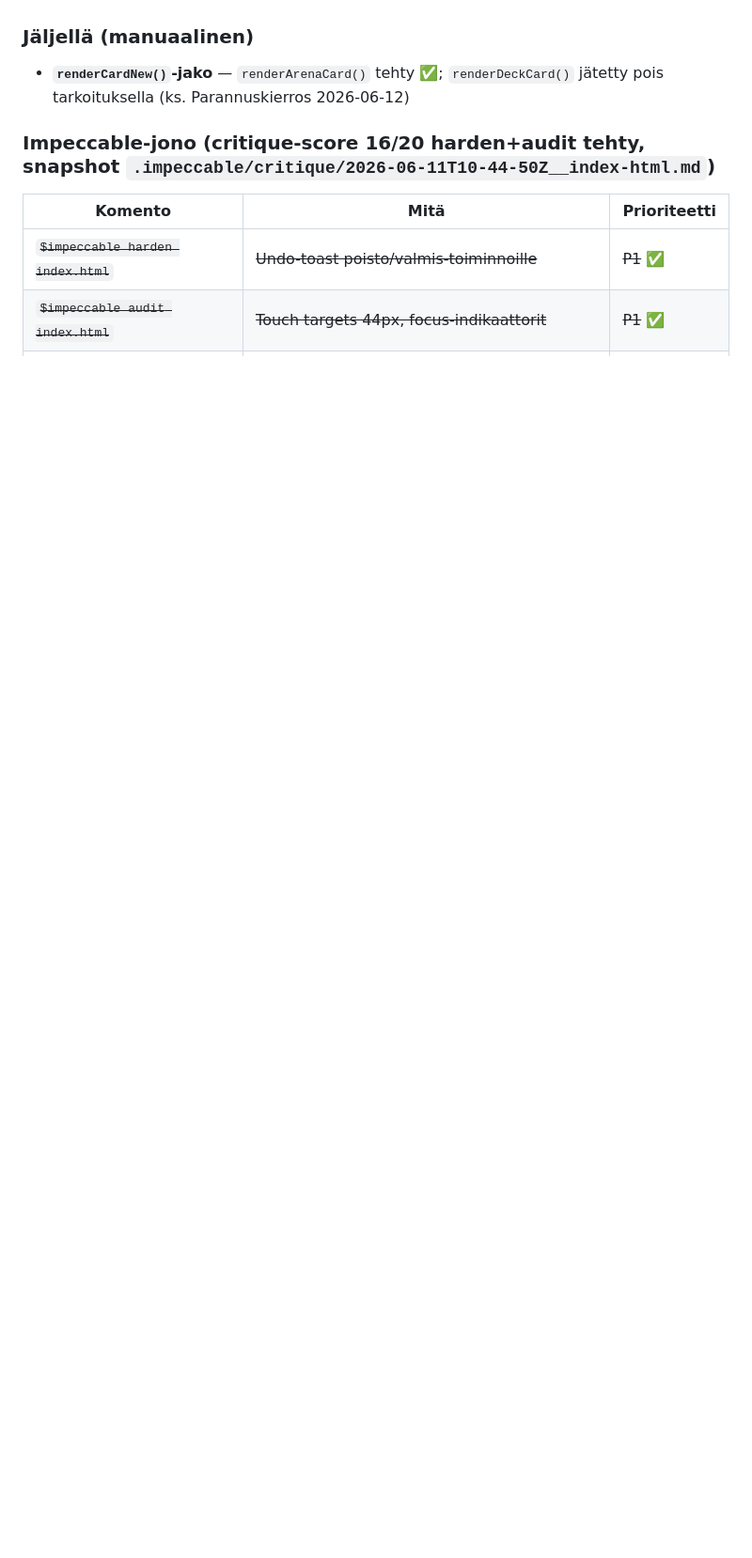
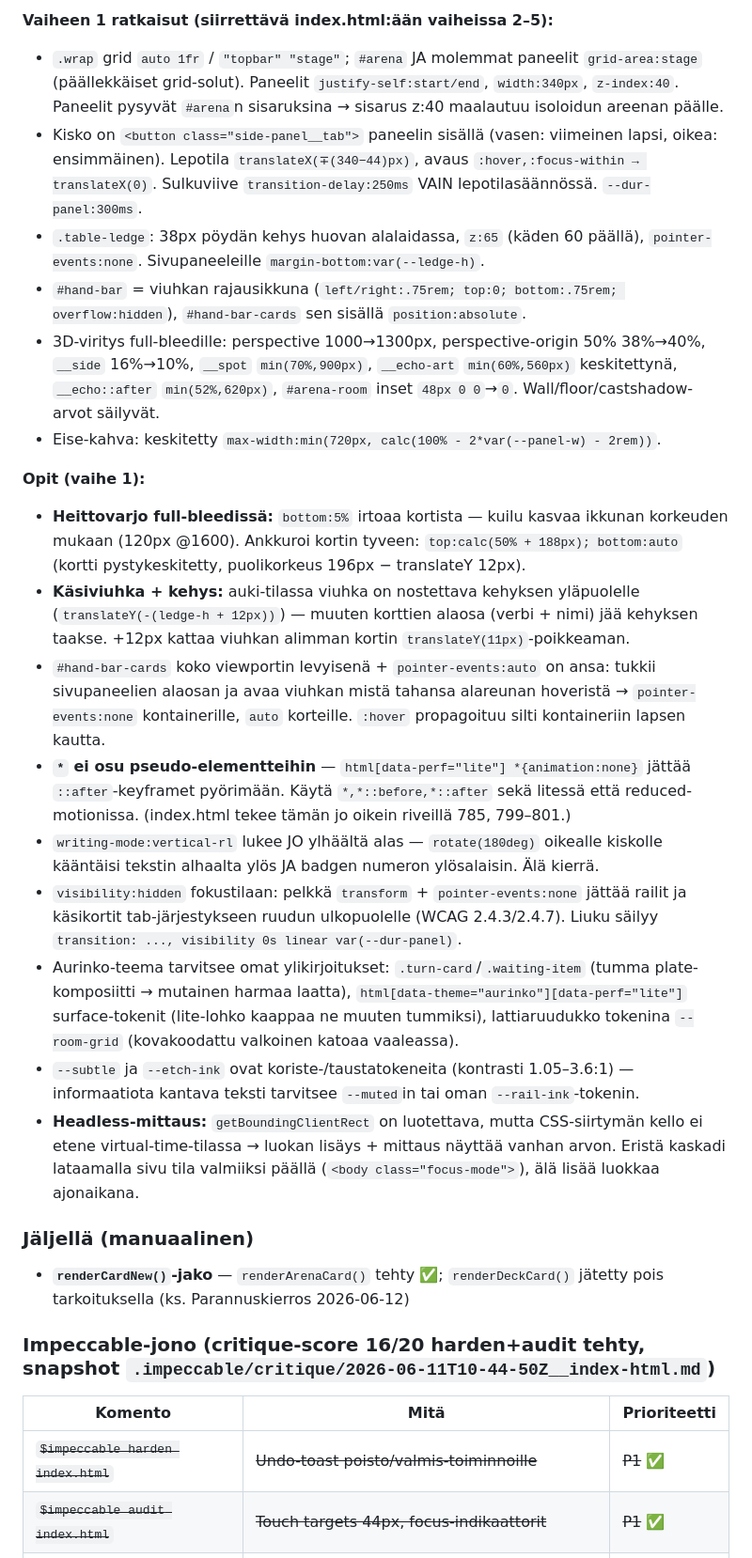
Before and after one commit to joketre3/fokus, a Markdown page: CLAUDE.md, the part around one of its changes. Shown at 94% size. GitHub-like rendering; blank space fills up the shorter version.

Commit message:
docs(claude): yhtenäinen näkymä — vaiheet 1-6 + vaiheen 1 opit
Co-Authored-By: Claude Opus 5 <noreply@anthropic.com>
Claude-Session: https://claude.ai/code/session_014caGSRZvdDPPXDNtsgksjt

```diff
--- a/CLAUDE.md
+++ b/CLAUDE.md
@@ -295,3 +316,22 @@ Opit:
+**Vaiheen 1 ratkaisut (siirrettävä index.html:ään vaiheissa 2–5):**
+- `.wrap` grid `auto 1fr` / `"topbar" "stage"`; `#arena` JA molemmat paneelit `grid-area:stage` (päällekkäiset grid-solut). Paneelit `justify-self:start/end`, `width:340px`, `z-index:40`. Paneelit pysyvät `#arena`n sisaruksina → sisarus z:40 maalautuu isoloidun areenan päälle.
+- Kisko on `<button class="side-panel__tab">` paneelin sisällä (vasen: viimeinen lapsi, oikea: ensimmäinen). Lepotila `translateX(∓(340−44)px)`, avaus `:hover,:focus-within → translateX(0)`. Sulkuviive `transition-delay:250ms` VAIN lepotilasäännössä. `--dur-panel:300ms`.
+- `.table-ledge`: 38px pöydän kehys huovan alalaidassa, `z:65` (käden 60 päällä), `pointer-events:none`. Sivupaneeleille `margin-bottom:var(--ledge-h)`.
+- `#hand-bar` = viuhkan rajausikkuna (`left/right:.75rem; top:0; bottom:.75rem; overflow:hidden`), `#hand-bar-cards` sen sisällä `position:absolute`.
+- 3D-viritys full-bleedille: perspective 1000→1300px, perspective-origin 50% 38%→40%, `__side` 16%→10%, `__spot` `min(70%,900px)`, `__echo-art` `min(60%,560px)` keskitettynä, `__echo::after` `min(52%,620px)`, `#arena-room` inset `48px 0 0`→`0`. Wall/floor/castshadow-arvot säilyvät.
+- Eise-kahva: keskitetty `max-width:min(720px, calc(100% - 2*var(--panel-w) - 2rem))`.
+
+**Opit (vaihe 1):**
+- **Heittovarjo full-bleedissä:** `bottom:5%` irtoaa kortista — kuilu kasvaa ikkunan korkeuden mukaan (120px @1600). Ankkuroi kortin tyveen: `top:calc(50% + 188px); bottom:auto` (kortti pystykeskitetty, puolikorkeus 196px − translateY 12px).
+- **Käsiviuhka + kehys:** auki-tilassa viuhka on nostettava kehyksen yläpuolelle (`translateY(-(ledge-h + 12px))`) — muuten korttien alaosa (verbi + nimi) jää kehyksen taakse. +12px kattaa viuhkan alimman kortin `translateY(11px)`-poikkeaman.
+- `#hand-bar-cards` koko viewportin levyisenä + `pointer-events:auto` on ansa: tukkii sivupaneelien alaosan ja avaa viuhkan mistä tahansa alareunan hoveristä → `pointer-events:none` kontainerille, `auto` korteille. `:hover` propagoituu silti kontaineriin lapsen kautta.
+- **`*` ei osu pseudo-elementteihin** — `html[data-perf="lite"] *{animation:none}` jättää `::after`-keyframet pyörimään. Käytä `*,*::before,*::after` sekä litessä että reduced-motionissa. (index.html tekee tämän jo oikein riveillä 785, 799–801.)
+- `writing-mode:vertical-rl` lukee JO ylhäältä alas — `rotate(180deg)` oikealle kiskolle kääntäisi tekstin alhaalta ylös JA badgen numeron ylösalaisin. Älä kierrä.
+- `visibility:hidden` fokustilaan: pelkkä `transform` + `pointer-events:none` jättää railit ja käsikortit tab-järjestykseen ruudun ulkopuolelle (WCAG 2.4.3/2.4.7). Liuku säilyy `transition: ..., visibility 0s linear var(--dur-panel)`.
+- Aurinko-teema tarvitsee omat ylikirjoitukset: `.turn-card`/`.waiting-item` (tumma plate-komposiitti → mutainen harmaa laatta), `html[data-theme="aurinko"][data-perf="lite"]` surface-tokenit (lite-lohko kaappaa ne muuten tummiksi), lattiaruudukko tokenina `--room-grid` (kovakoodattu valkoinen katoaa vaaleassa).
+- `--subtle` ja `--etch-ink` ovat koriste-/taustatokeneita (kontrasti 1.05–3.6:1) — informaatiota kantava teksti tarvitsee `--muted`in tai oman `--rail-ink`-tokenin.
+- **Headless-mittaus:** `getBoundingClientRect` on luotettava, mutta CSS-siirtymän kello ei etene virtual-time-tilassa → luokan lisäys + mittaus näyttää vanhan arvon. Eristä kaskadi lataamalla sivu tila valmiiksi päällä (`<body class="focus-mode">`), älä lisää luokkaa ajonaikana.
+
 ### Jäljellä (manuaalinen)
 
 - **`renderCardNew()`-jako** — `renderArenaCard()` tehty ✅; `renderDeckCard()` jätetty pois tarkoituksella (ks. Parannuskierros 2026-06-12)
```
Also changed, not shown: other parts of CLAUDE.md (+21 -0 lines).
